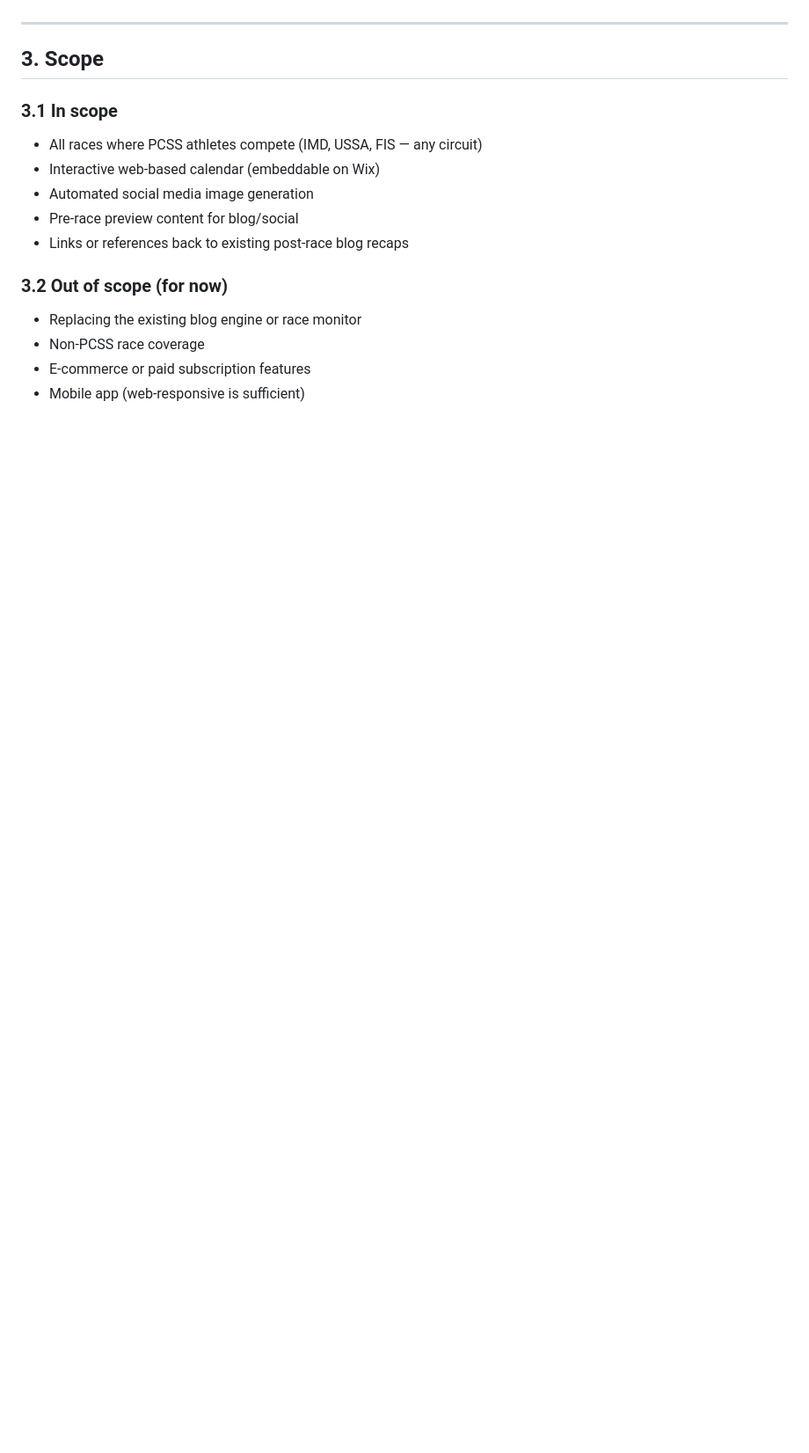
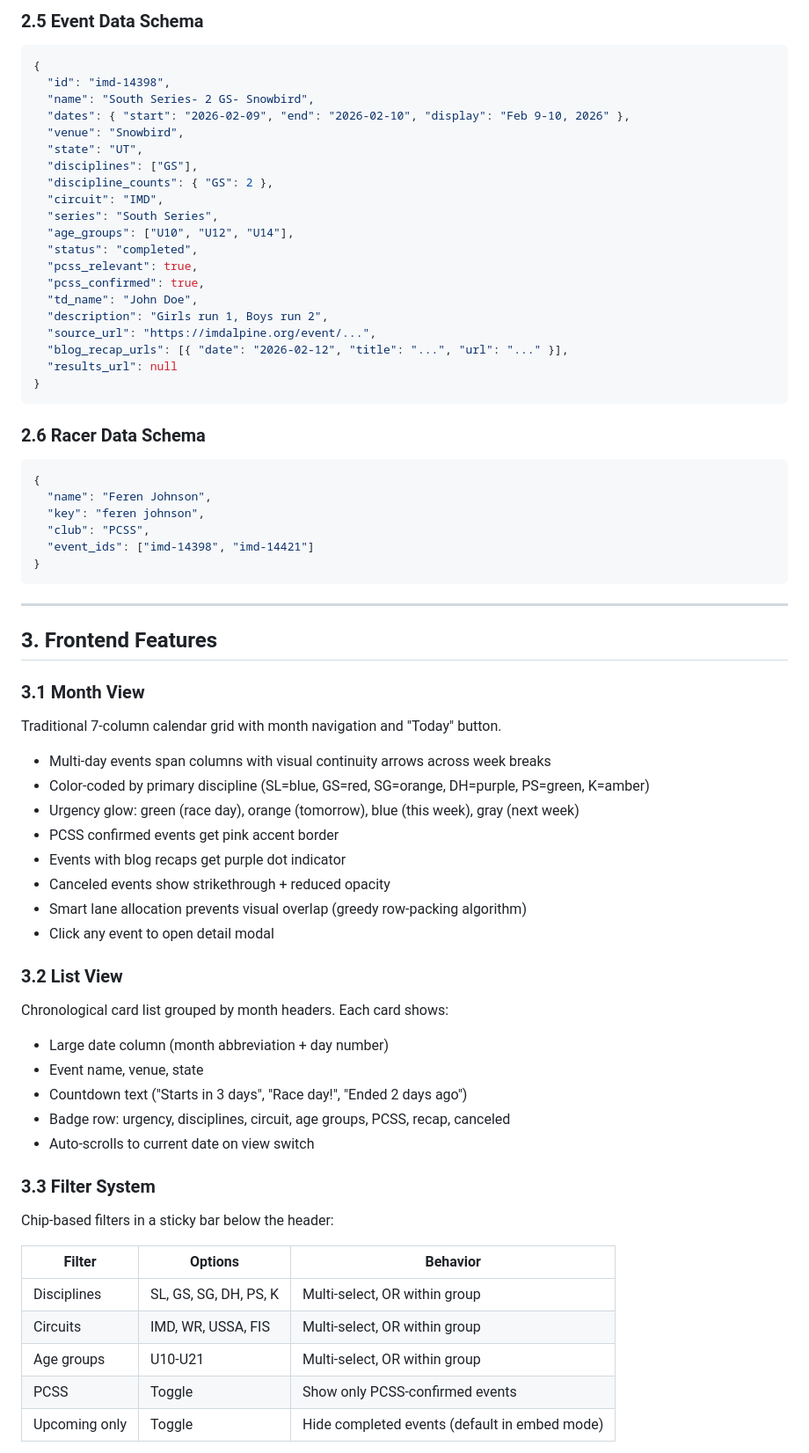
Before and after one commit to tgoods846-sys/pcss-race-calendar, a Markdown page: PCSS_Race_Calendar_BRD.md, the part around one of its changes. Shown at 88% size. Drawn GitHub-style; blank space fills up the shorter version.

````diff
--- a/PCSS_Race_Calendar_BRD.md
+++ b/PCSS_Race_Calendar_BRD.md
@@ -26,17 +58,75 @@ A forward-looking race calendar + social media content generator that sits along
+### 2.5 Event Data Schema
+
+```json
+{
+  "id": "imd-14398",
+  "name": "South Series- 2 GS- Snowbird",
+  "dates": { "start": "2026-02-09", "end": "2026-02-10", "display": "Feb 9-10, 2026" },
+  "venue": "Snowbird",
+  "state": "UT",
+  "disciplines": ["GS"],
+  "discipline_counts": { "GS": 2 },
+  "circuit": "IMD",
+  "series": "South Series",
+  "age_groups": ["U10", "U12", "U14"],
+  "status": "completed",
+  "pcss_relevant": true,
+  "pcss_confirmed": true,
+  "td_name": "John Doe",
+  "description": "Girls run 1, Boys run 2",
+  "source_url": "https://imdalpine.org/event/...",
+  "blog_recap_urls": [{ "date": "2026-02-12", "title": "...", "url": "..." }],
+  "results_url": null
+}
+```
+
+### 2.6 Racer Data Schema
+
+```json
+{
+  "name": "Feren Johnson",
+  "key": "feren johnson",
+  "club": "PCSS",
+  "event_ids": ["imd-14398", "imd-14421"]
+}
+```
 
 ---
 
-## 3. Scope
+## 3. Frontend Features
 
-### 3.1 In scope
-- All races where PCSS athletes compete (IMD, USSA, FIS — any circuit)
-- Interactive web-based calendar (embeddable on Wix)
-- Automated social media image generation
-- Pre-race preview content for blog/social
-- Links or references back to existing post-race blog recaps
+### 3.1 Month View
 
-### 3.2 Out of scope (for now)
-- Replacing the existing blog engine or race monitor
-- Non-PCSS race coverage
-- E-commerce or paid subscription features
-- Mobile app (web-responsive is sufficient)
+Traditional 7-column calendar grid with month navigation and "Today" button.
+
+- Multi-day events span columns with visual continuity arrows across week breaks
+- Color-coded by primary discipline (SL=blue, GS=red, SG=orange, DH=purple, PS=green, K=amber)
+- Urgency glow: green (race day), orange (tomorrow), blue (this week), gray (next week)
+- PCSS confirmed events get pink accent border
+- Events with blog recaps get purple dot indicator
+- Canceled events show strikethrough + reduced opacity
+- Smart lane allocation prevents visual overlap (greedy row-packing algorithm)
+- Click any event to open detail modal
+
+### 3.2 List View
+
+Chronological card list grouped by month headers. Each card shows:
+
+- Large date column (month abbreviation + day number)
+- Event name, venue, state
+- Countdown text ("Starts in 3 days", "Race day!", "Ended 2 days ago")
+- Badge row: urgency, disciplines, circuit, age groups, PCSS, recap, canceled
+- Auto-scrolls to current date on view switch
+
+### 3.3 Filter System
+
+Chip-based filters in a sticky bar below the header:
+
+| Filter | Options | Behavior |
+|--------|---------|----------|
+| Disciplines | SL, GS, SG, DH, PS, K | Multi-select, OR within group |
+| Circuits | IMD, WR, USSA, FIS | Multi-select, OR within group |
+| Age groups | U10-U21 | Multi-select, OR within group |
+| PCSS | Toggle | Show only PCSS-confirmed events |
+| Upcoming only | Toggle | Hide completed events (default in embed mode) |
+
````
Also changed, not shown: other parts of PCSS_Race_Calendar_BRD.md (+226 -210 lines).
